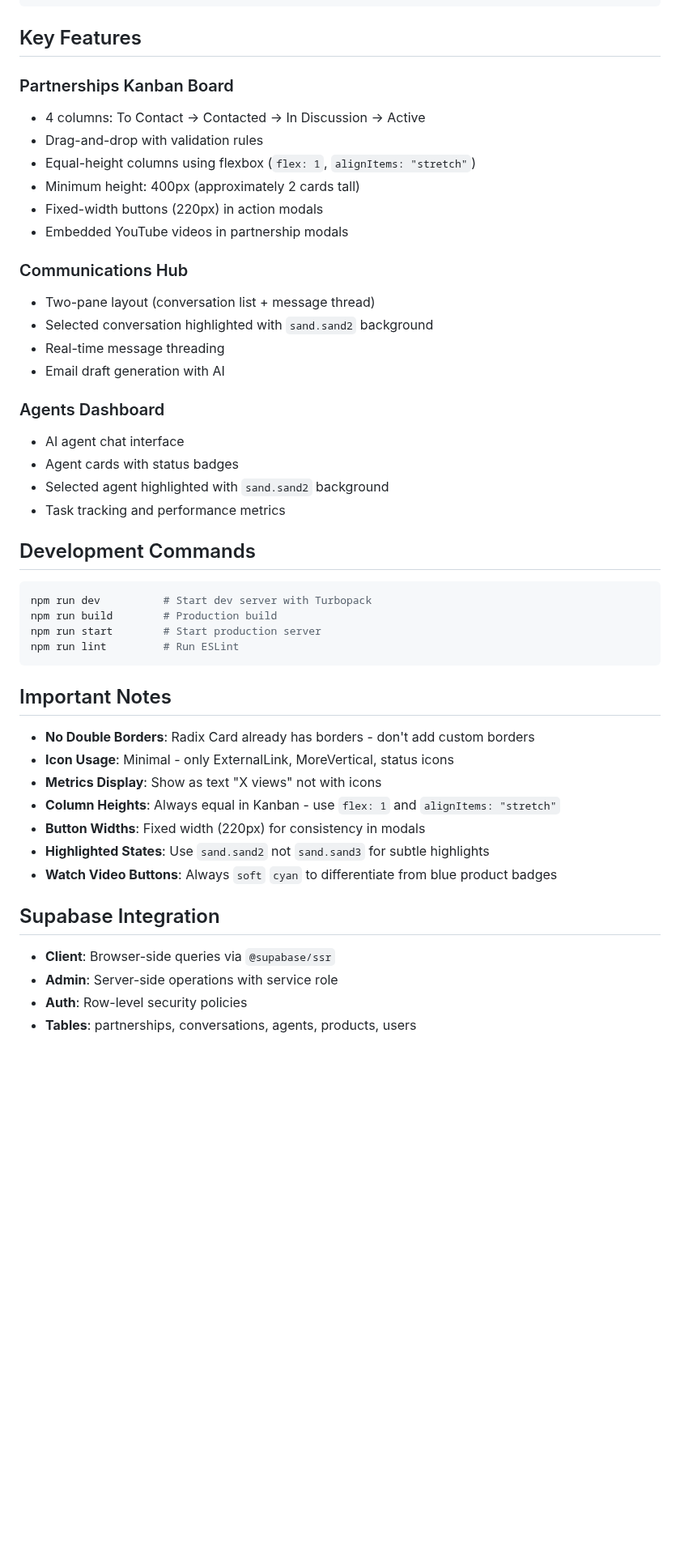
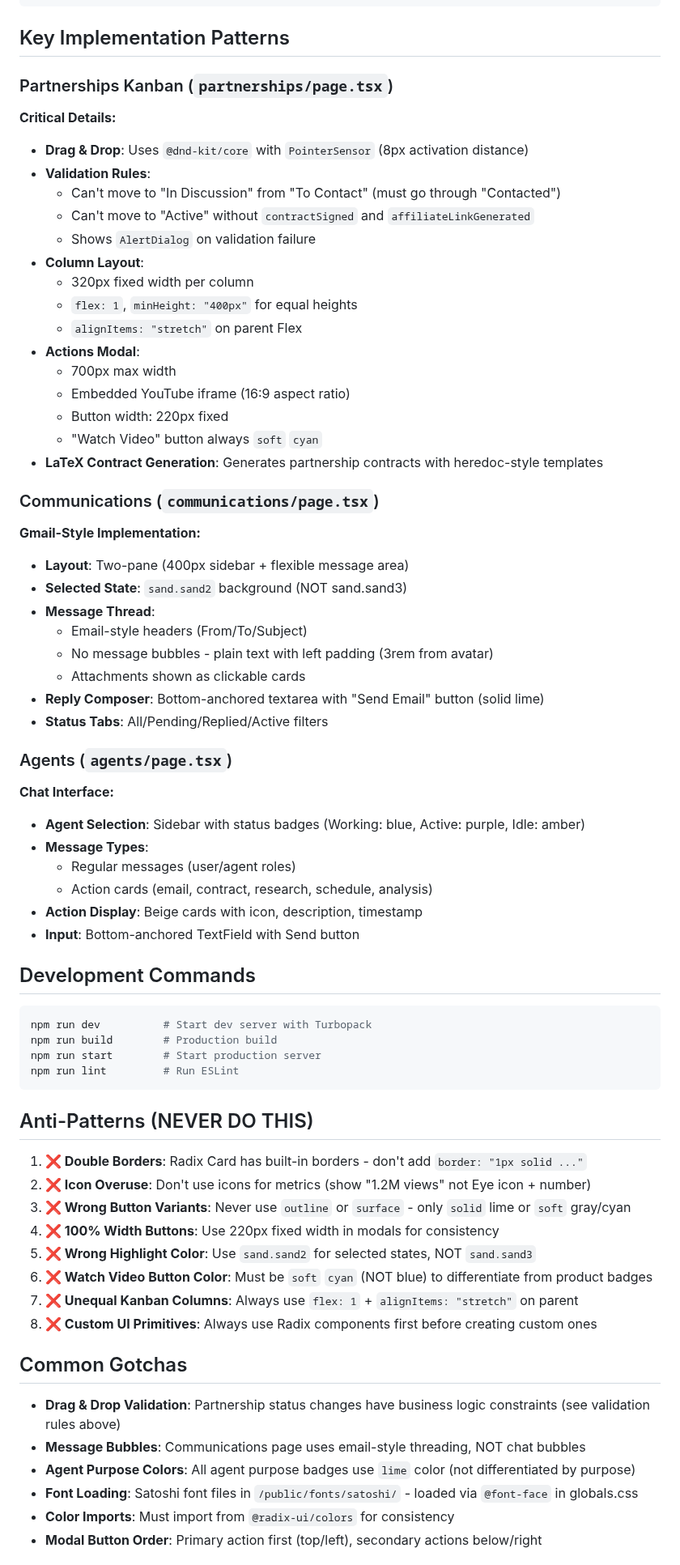
Before and after one commit to StockerMC/Maatchaa, a Markdown page: frontend/AGENTS.md, the part around one of its changes. Shown at 81% size. Drawn GitHub-style; blank space fills up the shorter version.

Commit message:
add agents and claude.md for frontend

````diff
--- a/frontend/AGENTS.md
+++ b/frontend/AGENTS.md
@@ -202,27 +223,45 @@ import { SortableContext, useSortable } from "@dnd-kit/sortable";
 </Flex>
 ```
 
-## Key Features
+## Key Implementation Patterns
 
-### Partnerships Kanban Board
-- 4 columns: To Contact → Contacted → In Discussion → Active
-- Drag-and-drop with validation rules
-- Equal-height columns using flexbox (`flex: 1`, `alignItems: "stretch"`)
-- Minimum height: 400px (approximately 2 cards tall)
-- Fixed-width buttons (220px) in action modals
-- Embedded YouTube videos in partnership modals
+### Partnerships Kanban (`partnerships/page.tsx`)
+**Critical Details:**
+- **Drag & Drop**: Uses `@dnd-kit/core` with `PointerSensor` (8px activation distance)
+- **Validation Rules**:
+  - Can't move to "In Discussion" from "To Contact" (must go through "Contacted")
+  - Can't move to "Active" without `contractSigned` and `affiliateLinkGenerated`
+  - Shows `AlertDialog` on validation failure
+- **Column Layout**:
+  - 320px fixed width per column
+  - `flex: 1`, `minHeight: "400px"` for equal heights
+  - `alignItems: "stretch"` on parent Flex
+- **Actions Modal**:
+  - 700px max width
+  - Embedded YouTube iframe (16:9 aspect ratio)
+  - Button width: 220px fixed
+  - "Watch Video" button always `soft` `cyan`
+- **LaTeX Contract Generation**: Generates partnership contracts with heredoc-style templates
 
-### Communications Hub
-- Two-pane layout (conversation list + message thread)
-- Selected conversation highlighted with `sand.sand2` background
-- Real-time message threading
-- Email draft generation with AI
+### Communications (`communications/page.tsx`)
+**Gmail-Style Implementation:**
+- **Layout**: Two-pane (400px sidebar + flexible message area)
+- **Selected State**: `sand.sand2` background (NOT sand.sand3)
+- **Message Thread**:
+  - Email-style headers (From/To/Subject)
+  - No message bubbles - plain text with left padding (3rem from avatar)
+  - Attachments shown as clickable cards
+- **Reply Composer**: Bottom-anchored textarea with "Send Email" button (solid lime)
+- **Status Tabs**: All/Pending/Replied/Active filters
 
-### Agents Dashboard
-- AI agent chat interface
-- Agent cards with status badges
-- Selected agent highlighted with `sand.sand2` background
-- Task tracking and performance metrics
+### Agents (`agents/page.tsx`)
+**Chat Interface:**
+- **Agent Selection**: Sidebar with status badges (Working: blue, Active: purple, Idle: amber)
+- **Message Types**:
+  - Regular messages (user/agent roles)
+  - Action cards (email, contract, research, schedule, analysis)
+- **Action Display**: Beige cards with icon, description, timestamp
+- **Input**: Bottom-anchored TextField with Send button
 
 ## Development Commands
 
@@ -233,20 +272,23 @@ npm run start        # Start production server
 npm run lint         # Run ESLint
 ```
 
-## Important Notes
+## Anti-Patterns (NEVER DO THIS)
 
-- **No Double Borders**: Radix Card already has borders - don't add custom borders
-- **Icon Usage**: Minimal - only ExternalLink, MoreVertical, status icons
-- **Metrics Display**: Show as text "X views" not with icons
-- **Column Heights**: Always equal in Kanban - use `flex: 1` and `alignItems: "stretch"`
-- **Button Widths**: Fixed width (220px) for consistency in modals
-- **Highlighted States**: Use `sand.sand2` not `sand.sand3` for subtle highlights
-- **Watch Video Buttons**: Always `soft` `cyan` to differentiate from blue product badges
+1. **❌ Double Borders**: Radix Card has built-in borders - don't add `border: "1px solid ..."`
+2. **❌ Icon Overuse**: Don't use icons for metrics (show "1.2M views" not Eye icon + number)
+3. **❌ Wrong Button Variants**: Never use `outline` or `surface` - only `solid` lime or `soft` gray/cyan
+4. **❌ 100% Width Buttons**: Use 220px fixed width in modals for consistency
+5. **❌ Wrong Highlight Color**: Use `sand.sand2` for selected states, NOT `sand.sand3`
+6. **❌ Watch Video Button Color**: Must be `soft` `cyan` (NOT blue) to differentiate from product badges
+7. **❌ Unequal Kanban Columns**: Always use `flex: 1` + `alignItems: "stretch"` on parent
+8. **❌ Custom UI Primitives**: Always use Radix components first before creating custom ones
 
-## Supabase Integration
+## Common Gotchas
 
-- **Client**: Browser-side queries via `@supabase/ssr`
-- **Admin**: Server-side operations with service role
-- **Auth**: Row-level security policies
-- **Tables**: partnerships, conversations, agents, products, users
+- **Drag & Drop Validation**: Partnership status changes have business logic constraints (see validation rules above)
+- **Message Bubbles**: Communications page uses email-style threading, NOT chat bubbles
+- **Agent Purpose Colors**: All agent purpose badges use `lime` color (not differentiated by purpose)
+- **Font Loading**: Satoshi font files in `/public/fonts/satoshi/` - loaded via `@font-face` in globals.css
+- **Color Imports**: Must import from `@radix-ui/colors` for consistency
+- **Modal Button Order**: Primary action first (top/left), secondary actions below/right
 
````
Also changed, not shown: other parts of frontend/AGENTS.md (+88 -71 lines), frontend/CLAUDE.md (+214 -173 lines).
